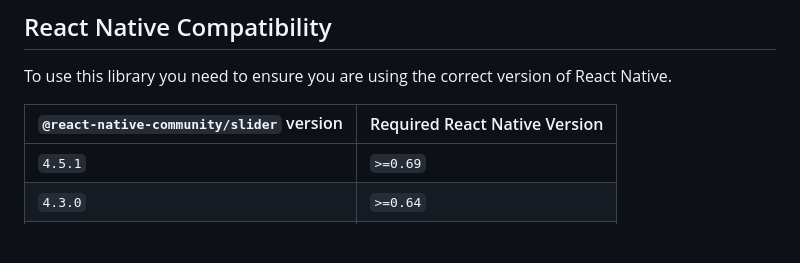
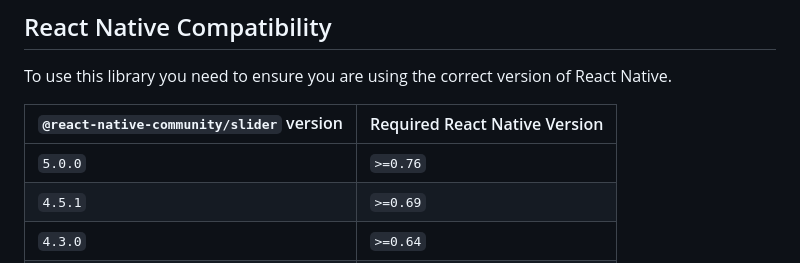
Before and after one commit to callstack/react-native-slider, a Markdown page: README.md, the part around the change. Drawn GitHub-style; blank space fills up the shorter version.

Commit message:
Update the compatibility table in README

```diff
--- a/README.md
+++ b/README.md
@@ -61,6 +61,7 @@ To use this library you need to ensure you are using the correct version of Reac
 
 | `@react-native-community/slider` version | Required React Native Version |
 | ---------------------------------------- | ---------------------------- |
+| `5.0.0`                                  | `>=0.76`                     |
 | `4.5.1`                                  | `>=0.69`                     |
 | `4.3.0`                                  | `>=0.64`                     |
 | `4.x.x`                                  | `>=0.60`; `>=0.62` (on Windows); |
```
